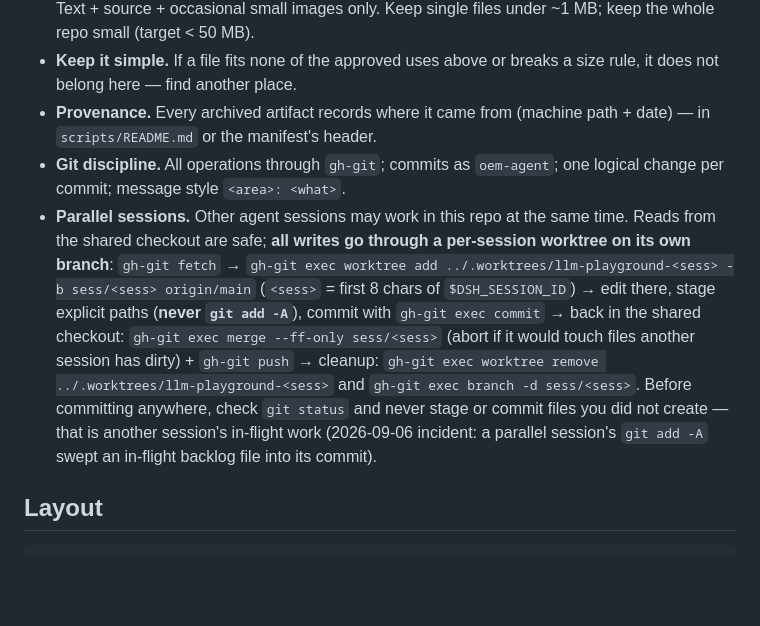
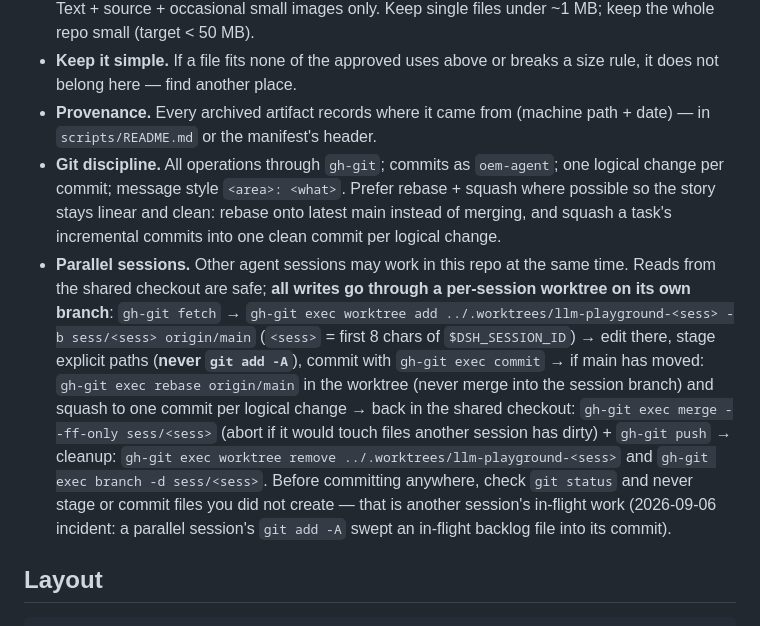
Before and after one commit to erosDiffusion/llm-playground, a Markdown page: AGENTS.md, the part around the change. Drawn GitHub-style; blank space fills up the shorter version.

Commit message:
rules: prefer rebase + squash so history stays linear and clean

```diff
--- a/AGENTS.md
+++ b/AGENTS.md
@@ -18,8 +18,8 @@ This repo is `oem-agent`'s external storage and playground on GitHub. These rule
 - **NO binaries or compiled artifacts** (`.so`, `.pyd`, `.exe`, wheels), **no video**, **no large images**. Text + source + occasional small images only. Keep single files under ~1 MB; keep the whole repo small (target < 50 MB).
 - **Keep it simple.** If a file fits none of the approved uses above or breaks a size rule, it does not belong here — find another place.
 - **Provenance.** Every archived artifact records where it came from (machine path + date) — in `scripts/README.md` or the manifest's header.
-- **Git discipline.** All operations through `gh-git`; commits as `oem-agent`; one logical change per commit; message style `<area>: <what>`.
-- **Parallel sessions.** Other agent sessions may work in this repo at the same time. Reads from the shared checkout are safe; **all writes go through a per-session worktree on its own branch**: `gh-git fetch` → `gh-git exec worktree add ../.worktrees/llm-playground-<sess> -b sess/<sess> origin/main` (`<sess>` = first 8 chars of `$DSH_SESSION_ID`) → edit there, stage explicit paths (**never `git add -A`**), commit with `gh-git exec commit` → back in the shared checkout: `gh-git exec merge --ff-only sess/<sess>` (abort if it would touch files another session has dirty) + `gh-git push` → cleanup: `gh-git exec worktree remove ../.worktrees/llm-playground-<sess>` and `gh-git exec branch -d sess/<sess>`. Before committing anywhere, check `git status` and never stage or commit files you did not create — that is another session's in-flight work (2026-09-06 incident: a parallel session's `git add -A` swept an in-flight backlog file into its commit).
+- **Git discipline.** All operations through `gh-git`; commits as `oem-agent`; one logical change per commit; message style `<area>: <what>`. Prefer rebase + squash where possible so the story stays linear and clean: rebase onto latest main instead of merging, and squash a task's incremental commits into one clean commit per logical change.
+- **Parallel sessions.** Other agent sessions may work in this repo at the same time. Reads from the shared checkout are safe; **all writes go through a per-session worktree on its own branch**: `gh-git fetch` → `gh-git exec worktree add ../.worktrees/llm-playground-<sess> -b sess/<sess> origin/main` (`<sess>` = first 8 chars of `$DSH_SESSION_ID`) → edit there, stage explicit paths (**never `git add -A`**), commit with `gh-git exec commit` → if main has moved: `gh-git exec rebase origin/main` in the worktree (never merge into the session branch) and squash to one commit per logical change → back in the shared checkout: `gh-git exec merge --ff-only sess/<sess>` (abort if it would touch files another session has dirty) + `gh-git push` → cleanup: `gh-git exec worktree remove ../.worktrees/llm-playground-<sess>` and `gh-git exec branch -d sess/<sess>`. Before committing anywhere, check `git status` and never stage or commit files you did not create — that is another session's in-flight work (2026-09-06 incident: a parallel session's `git add -A` swept an in-flight backlog file into its commit).
 
 ## Layout
 
```
